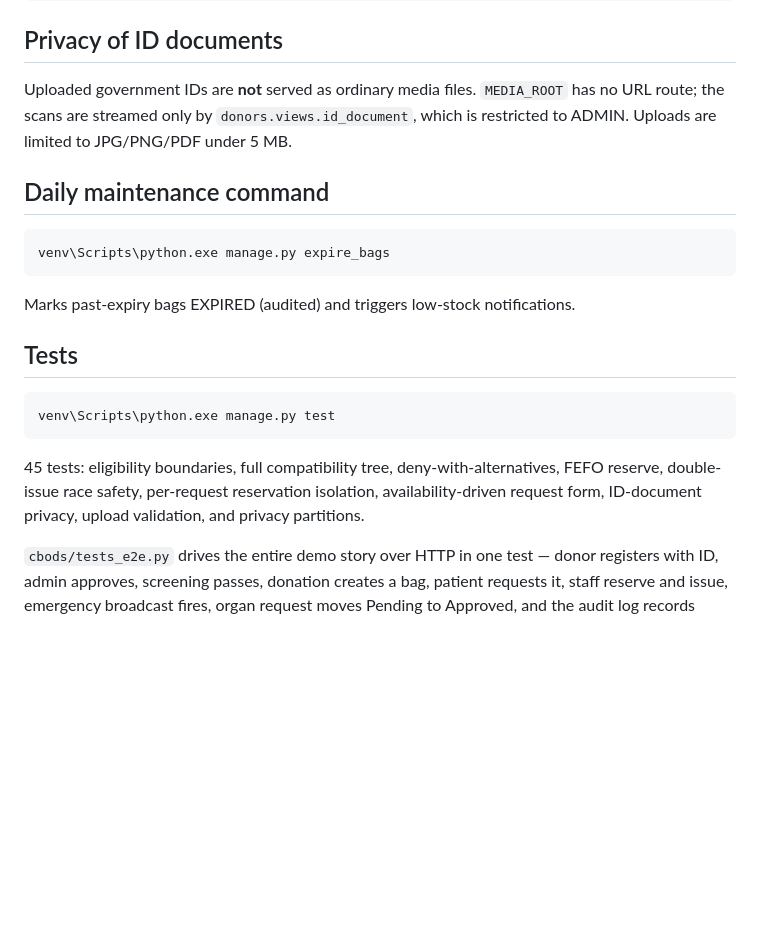
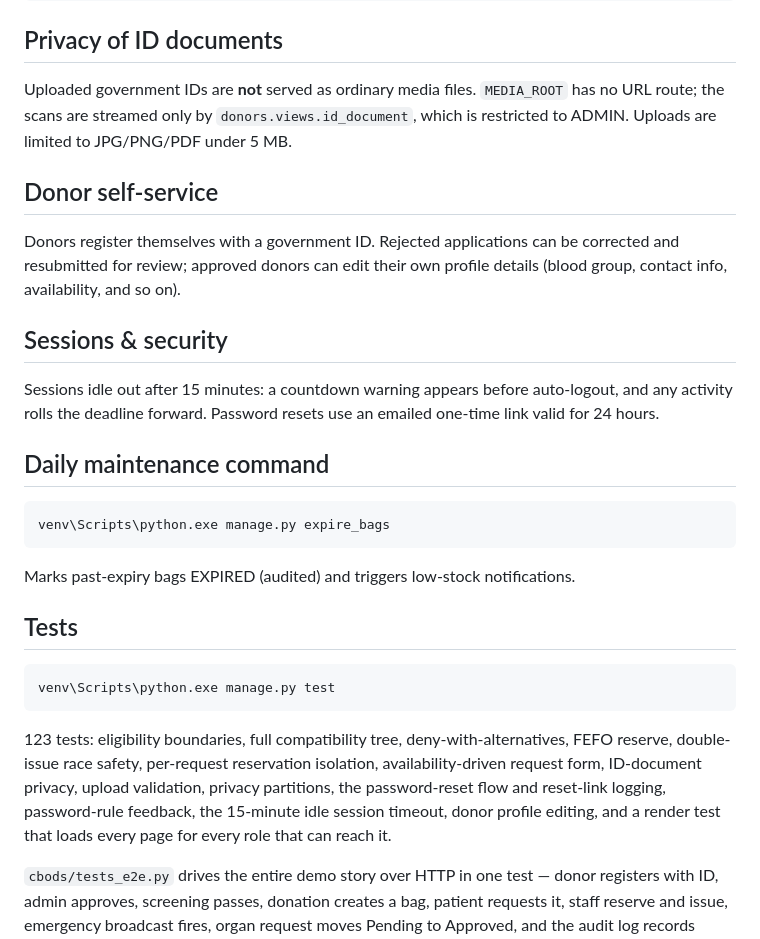
Before and after one commit to Elkanah43/CBODS---Claude, a Markdown page: README.md, the part around the change. GitHub-like rendering; blank space fills up the shorter version.

Commit message:
Enhance README with donor self-service details and session security information

````diff
--- a/README.md
+++ b/README.md
@@ -55,6 +55,18 @@ Uploaded government IDs are **not** served as ordinary media files. `MEDIA_ROOT`
 has no URL route; the scans are streamed only by `donors.views.id_document`,
 which is restricted to ADMIN. Uploads are limited to JPG/PNG/PDF under 5 MB.
 
+## Donor self-service
+
+Donors register themselves with a government ID. Rejected applications can be
+corrected and resubmitted for review; approved donors can edit their own
+profile details (blood group, contact info, availability, and so on).
+
+## Sessions & security
+
+Sessions idle out after 15 minutes: a countdown warning appears before
+auto-logout, and any activity rolls the deadline forward. Password resets use
+an emailed one-time link valid for 24 hours.
+
 ## Daily maintenance command
 
 ```
@@ -69,10 +81,12 @@ Marks past-expiry bags EXPIRED (audited) and triggers low-stock notifications.
 venv\Scripts\python.exe manage.py test
 ```
 
-45 tests: eligibility boundaries, full compatibility tree, deny-with-alternatives,
+123 tests: eligibility boundaries, full compatibility tree, deny-with-alternatives,
 FEFO reserve, double-issue race safety, per-request reservation isolation,
-availability-driven request form, ID-document privacy, upload validation, and
-privacy partitions.
+availability-driven request form, ID-document privacy, upload validation, privacy
+partitions, the password-reset flow and reset-link logging, password-rule
+feedback, the 15-minute idle session timeout, donor profile editing, and a
+render test that loads every page for every role that can reach it.
 
 `cbods/tests_e2e.py` drives the entire demo story over HTTP in one test —
 donor registers with ID, admin approves, screening passes, donation creates a
````
